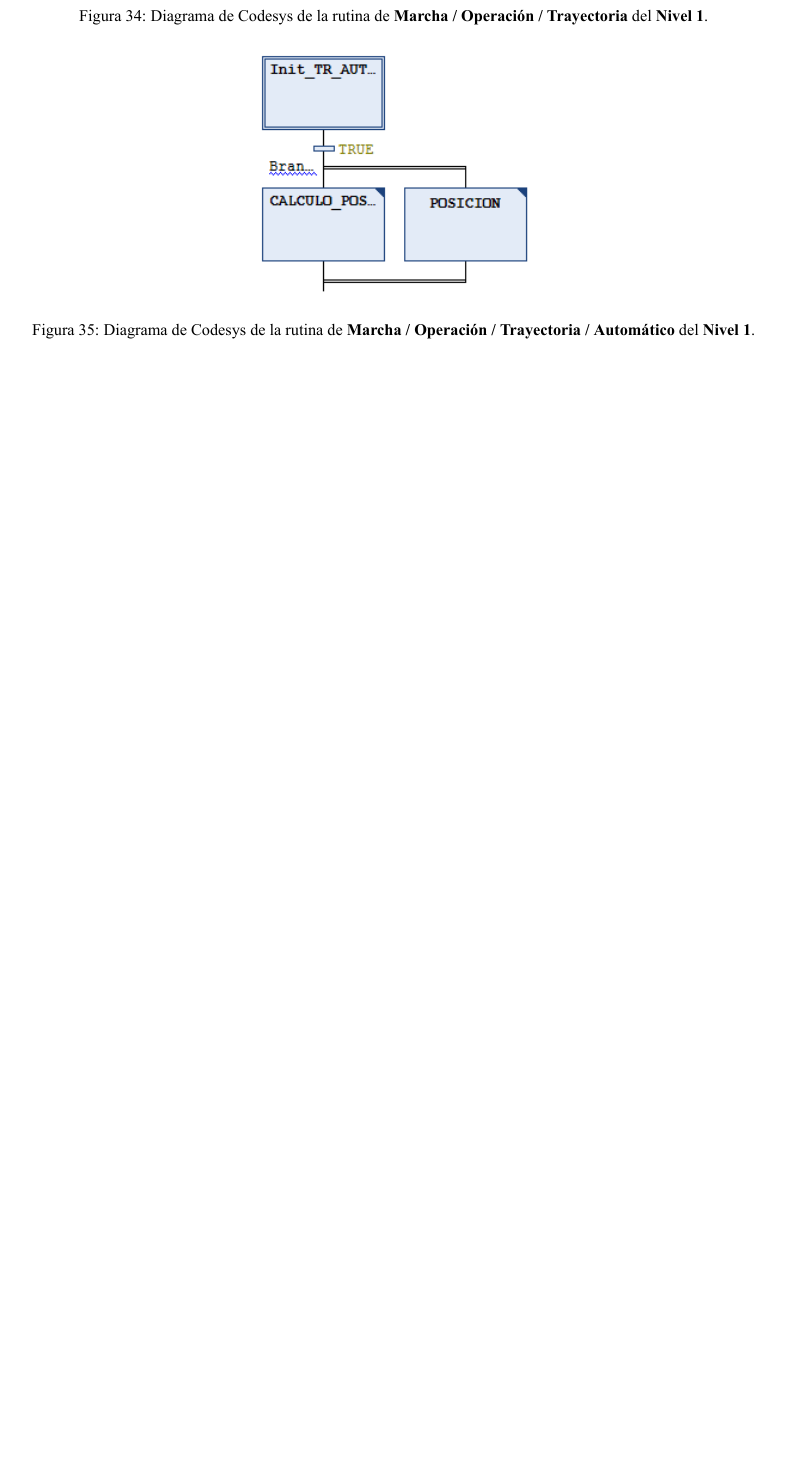
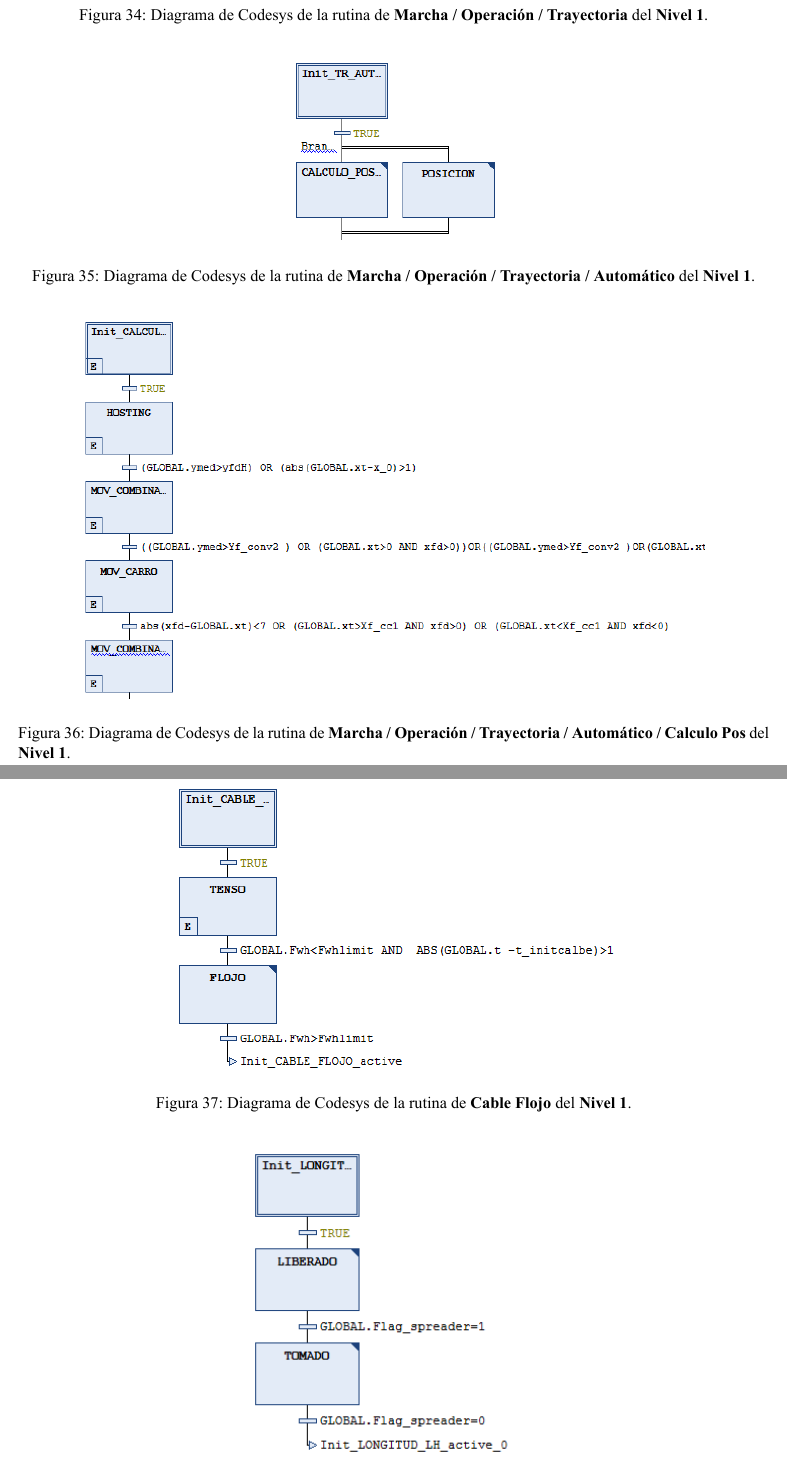
Before and after one commit to lucastrubiano/INFORME_AyCD, a LaTeX document (informe.tex): part of page 33 of 35 before the commit and two parts of pages 33 and 34 of 40 after it, the two joined at a grey line, cut so that both start at the same text, the shorter picture padded with empty space. The pictures show the PDF file informe.pdf that the author committed with the source.

Commit message:
listo codesys 1 y 0, queda simulacion y opc ua

```diff
--- a/informe.tex
+++ b/informe.tex
@@ -1068,3 +1068,44 @@ Para ver los detalles de la implementación de cada etapa, ver las figuras \ref{
 	\label{fig:codesys_nivel_1_marcha_operacion_trayectoria_automatico}
 \end{figure}
 
+\begin{figure}
+	\centering
+	\includegraphics[width=0.85\textwidth]{images/codesys_nivel_1_marcha_operacion_trayectoria_automatico_calculo_pos.png}
+	\caption{Diagrama de Codesys de la rutina de \textbf{Marcha /\ Operación /\ Trayectoria /\ Automático /\ Calculo Pos} del \textbf{Nivel 1}.}
+	\label{fig:codesys_nivel_1_marcha_operacion_trayectoria_automatico_calculo_pos}
+\end{figure}
+
+\begin{figure}
+	\centering
+	\includegraphics[width=0.6\textwidth]{images/codesys_nivel_1_cable_flojo.png}
+	\caption{Diagrama de Codesys de la rutina de \textbf{Cable Flojo} del \textbf{Nivel 1}.}
+	\label{fig:codesys_nivel_1_cable_flojo}
+\end{figure}
+
+\begin{figure}
+	\centering
+	\includegraphics[width=0.4\textwidth]{images/codesys_nivel_1_longitud_lh.png}
+	\caption{Diagrama de Codesys de la rutina de \textbf{Longitud Lh} del \textbf{Nivel 1}.}
+	\label{fig:codesys_nivel_1_longitud_lh}
+\end{figure}
+
+\begin{figure}
+	\centering
+	\includegraphics[width=0.6\textwidth]{images/codesys_nivel_1_freno.png}
+	\caption{Diagrama de Codesys de la rutina de \textbf{Freno} del \textbf{Nivel 1}.}
+	\label{fig:codesys_nivel_1_freno}
+\end{figure}
+
+\begin{figure}
+	\centering
+	\includegraphics[width=0.4\textwidth]{images/codesys_nivel_1_balanceo.png}
+	\caption{Diagrama de Codesys de la rutina de \textbf{Balanceo} del \textbf{Nivel 1}.}
+	\label{fig:codesys_nivel_1_balanceo}
+\end{figure}
+
+\begin{figure}
+	\centering
+	\includegraphics[width=0.6\textwidth]{images/codesys_nivel_1_frenado_seguridad.png}
+	\caption{Diagrama de Codesys de la rutina de \textbf{Frenado Seguridad} del \textbf{Nivel 1}.}
+	\label{fig:codesys_nivel_1_frenado_seguridad}
+\end{figure}
@@ -1072,3 +1126,34 @@ Para ver los detalles de la implementación de cada etapa, ver las figuras \ref{
+\begin{figure}[!h]
+	\centering
+	\includegraphics[width=1\textwidth]{images/codesys_nivel_0_emergency.png}
+	\caption{Diagrama de Codesys de la rutina \textbf{Emergency} del \textbf{Nivel 0}.}
+	\label{fig:codesys_nivel_0_emergency}
+\end{figure}
+
+\begin{figure}[!h]
+	\centering
+	\includegraphics[width=0.8\textwidth]{images/codesys_nivel_0_emergency_fdc.png}
+	\caption{Diagrama de Codesys de la rutina \textbf{Emergency /\ Fdc} del \textbf{Nivel 0}.}
+	\label{fig:codesys_nivel_0_emergency_fdc}
+\end{figure}
+
+\begin{figure}
+	\centering
+	\includegraphics[width=0.7\textwidth]{images/codesys_nivel_0_emergency_speed_limit.png}
+	\caption{Diagrama de Codesys de la rutina \textbf{Emergency /\ Speed Limit} del \textbf{Nivel 0}.}
+	\label{fig:codesys_nivel_0_emergency_speed_limit}
+\end{figure}
+
+\begin{figure}
+	\centering
+	\includegraphics[width=0.9\textwidth]{images/codesys_nivel_0_watchdog.png}
+	\caption{Diagrama de Codesys de la rutina \textbf{Watchdog} del \textbf{Nivel 0}.}
+	\label{fig:codesys_nivel_0_watchdog}
+\end{figure}
+
+\subsection{Pruebas co-simulación. Servidor OPC UA.}
+
+
 \section{Resultados}
 \section{Conclusiones}
 \section{Referencias}
```
Also changed, not shown: images/codesys_nivel_0.png (renamed from images/codesys_nivel0_completo.png), images/codesys_nivel_0_emergency.png (renamed from images/codesys_nivel0_emergency.png), images/codesys_nivel_0_emergency_fdc.png (renamed from images/codesys_nivel0_emergency_fdc.png), images/codesys_nivel_0_emergency_speed_limit.png (renamed from images/codesys_nivel0_emergency_speed_limit.png), images/codesys_nivel_0_watchdog.png (renamed from images/codesys_nivel0_emergency_watchdog.png), images/codesys_nivel_1.png (renamed from images/imagen_29_codesys_nivel_1.png), images/codesys_nivel_1_balanceo.png (renamed from images/codesys_nivel1_balanceo.png), images/codesys_nivel_1_cable_flojo.png (renamed from images/codesys_nivel1_cable_flojo.png), images/codesys_nivel_1_frenado_seguridad.png (renamed from images/codesys_nivel1_frenado_seg.png), images/codesys_nivel_1_freno.png (renamed from images/codesys_nivel1_freno.png), images/codesys_nivel_1_longitud_lh.png (renamed from images/codesys_nivel1_longitud_lh.png), images/codesys_nivel_1_marcha.png (renamed from images/imagen_30_codesys_nivel_1_marcha.png), images/codesys_nivel_1_marcha_carga.png (renamed from images/imagen_31_codesys_nivel_1_marcha_carga.png), images/codesys_nivel_1_marcha_operacion.png (renamed from images/imagen_32_codesys_nivel_1_marcha_operacion.png), 6 more files.
